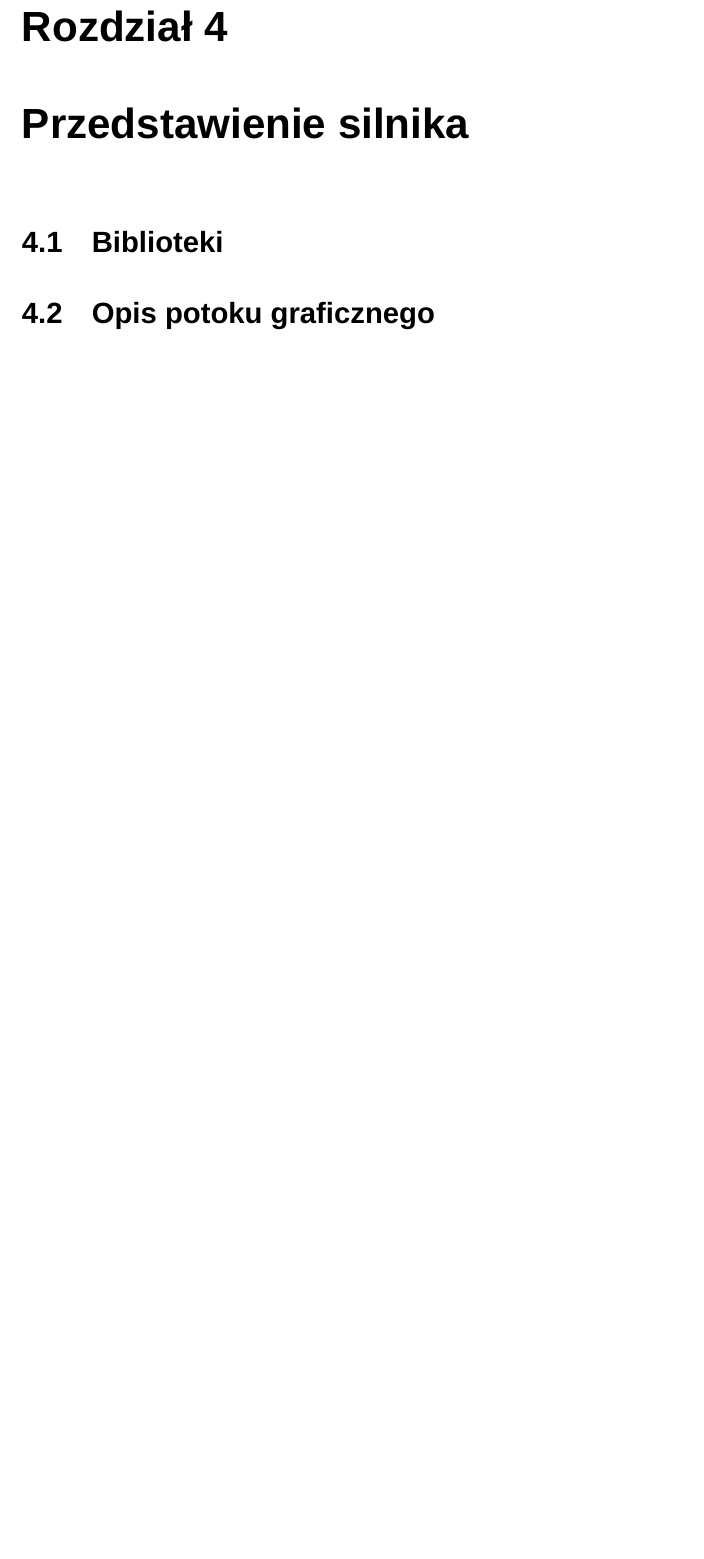
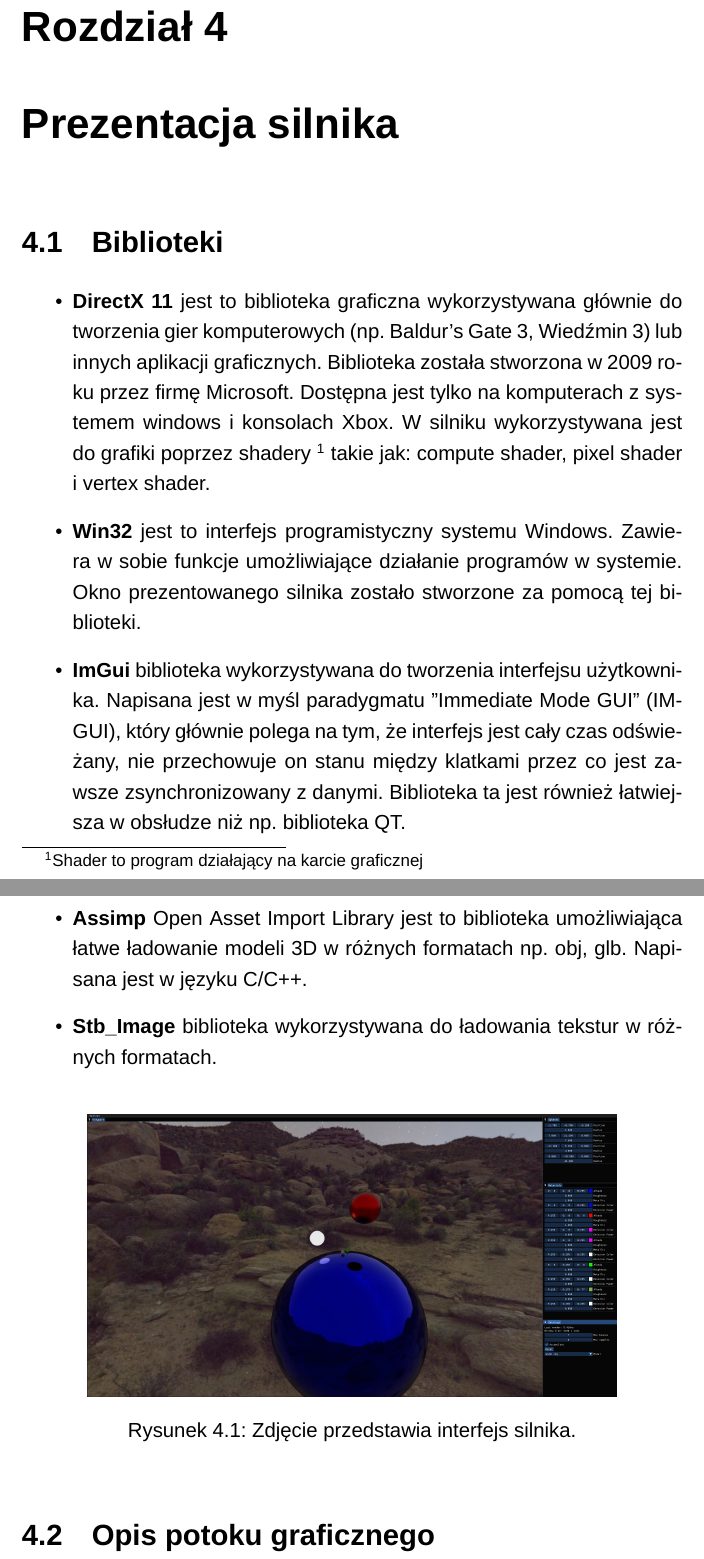
Before and after one commit to Daniellorn/RayTracingINZ, a LaTeX thesis (Praca/Praca_INZ.tex, which reads Praca/Rozdzial4/Rozdzial4.tex): part of page 22 of 24 before the commit and two parts of pages 22 and 23 of 25 after it, the two joined at a grey line, cut so that both start at the same text, the shorter picture padded with empty space. Compiled offline with XeLaTeX; a missing font is replaced by an installed copy or a similar font.

Commit message:
Rozdzial4

```diff
--- a/Praca/Praca_INZ.tex
+++ b/Praca/Praca_INZ.tex
@@ -11,6 +11,7 @@
 \usepackage{amsmath}
 \usepackage{amsthm}
 \usepackage{amssymb}
+\usepackage{graphicx}
 \usepackage{algorithm}
 \usepackage{algorithmic}
 \usepackage[
@@ -20,6 +21,8 @@
   maxbibnames=6,
   minbibnames=1
 ]{biblatex}
+
+\graphicspath{{Pictures/}}
 
 \addbibresource{bibliografia.bib}
 \newtheorem{definition}{Definicja}[section]
--- a/Praca/Rozdzial4/Rozdzial4.tex
+++ b/Praca/Rozdzial4/Rozdzial4.tex
@@ -1,6 +1,22 @@
-\chapter{Przedstawienie silnika}
+\chapter{Prezentacja silnika}
 \label{chap:engine}
 
 \section{Biblioteki}
+
+\begin{itemize}
+    \item  \textbf{DirectX 11} jest to biblioteka graficzna wykorzystywana głównie do tworzenia gier komputerowych (np. Baldur's Gate 3, Wiedźmin 3) lub innych aplikacji graficznych. Biblioteka została stworzona w 2009 roku przez firmę Microsoft. Dostępna jest tylko na komputerach z systemem windows i konsolach Xbox. W silniku wykorzystywana jest do grafiki poprzez shadery \footnote{Shader to program działający na karcie graficznej} takie jak: compute shader, pixel shader i vertex shader.
+    \item \textbf{Win32} jest to interfejs programistyczny systemu Windows. Zawiera w sobie funkcje umożliwiające działanie programów w systemie. Okno prezentowanego silnika zostało stworzone za pomocą tej biblioteki.
+    \item \textbf{ImGui} biblioteka wykorzystywana do tworzenia interfejsu użytkownika. Napisana jest w myśl paradygmatu "Immediate Mode GUI" (IMGUI), który głównie polega na tym, że interfejs jest cały czas odświeżany, nie przechowuje on stanu między klatkami przez co jest zawsze zsynchronizowany z danymi. Biblioteka ta jest również łatwiejsza w obsłudze niż np. biblioteka QT.
+    \item \textbf{Assimp} Open Asset Import Library jest to biblioteka umożliwiająca łatwe ładowanie modeli 3D w różnych formatach np. obj, glb. Napisana jest w języku C/C++.
+    \item \textbf{Stb\_Image} biblioteka wykorzystywana do ładowania tekstur w różnych formatach.
+\end{itemize}
+
+\begin{figure}[htbp]
+    \centering
+    \includegraphics[width=0.8\textwidth]{Interfejs}
+    \caption{Zdjęcie przedstawia interfejs silnika.}
+    \label{fig:interfejs}
+\end{figure}
+
 \section{Opis potoku graficznego}
 \section{Implementacja algorytmów}
```
Also changed, not shown: Praca/Rozdzial3/Rozdzial3.tex (+9 -3 lines), Praca/Pictures/Interfejs.png (added), 1 other file.
